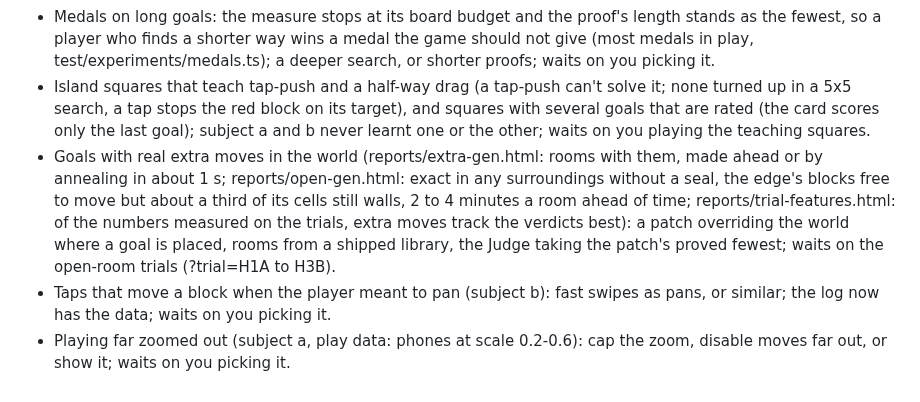
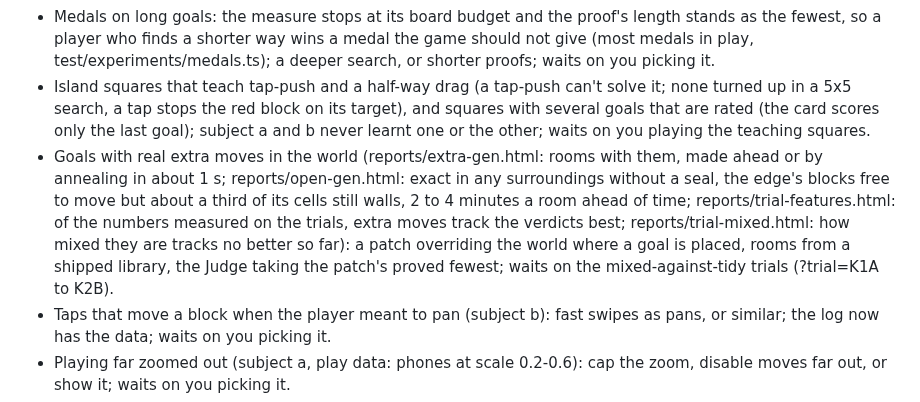
Before and after one commit to Zikoat/unblock-me, a Markdown page: TODO.md, the part around the change. Drawn GitHub-style.

Commit message:
TODO: real extra moves in the world now waits on the K trials (mixed against tidy come-backs)
Co-Authored-By: Claude Opus 5.5 <noreply@anthropic.com>

```diff
--- a/TODO.md
+++ b/TODO.md
@@ -10,7 +10,7 @@ In approximate priority order, highest first; the middle ones are not ordered am
 - Tuner runs: effort 0 is at quality worst 5% 0.3 to 0.4 (Gate 0.8; it misses goals only effort 2's wider search finds: aim off by one, track blocks, far reach), and effort 1 and 2 are untuned; the Bench's cases have no walls while the game now starts at 4%; waits on cases with walls.
 - Medals on long goals: the measure stops at its board budget and the proof's length stands as the fewest, so a player who finds a shorter way wins a medal the game should not give (most medals in play, test/experiments/medals.ts); a deeper search, or shorter proofs; waits on you picking it.
 - Island squares that teach tap-push and a half-way drag (a tap-push can't solve it; none turned up in a 5x5 search, a tap stops the red block on its target), and squares with several goals that are rated (the card scores only the last goal); subject a and b never learnt one or the other; waits on you playing the teaching squares.
-- Goals with real extra moves in the world (reports/extra-gen.html: rooms with them, made ahead or by annealing in about 1 s; reports/open-gen.html: exact in any surroundings without a seal, the edge's blocks free to move but about a third of its cells still walls, 2 to 4 minutes a room ahead of time; reports/trial-features.html: of the numbers measured on the trials, extra moves track the verdicts best): a patch overriding the world where a goal is placed, rooms from a shipped library, the Judge taking the patch's proved fewest; waits on the open-room trials (?trial=H1A to H3B).
+- Goals with real extra moves in the world (reports/extra-gen.html: rooms with them, made ahead or by annealing in about 1 s; reports/open-gen.html: exact in any surroundings without a seal, the edge's blocks free to move but about a third of its cells still walls, 2 to 4 minutes a room ahead of time; reports/trial-features.html: of the numbers measured on the trials, extra moves track the verdicts best; reports/trial-mixed.html: how mixed they are tracks no better so far): a patch overriding the world where a goal is placed, rooms from a shipped library, the Judge taking the patch's proved fewest; waits on the mixed-against-tidy trials (?trial=K1A to K2B).
 - Taps that move a block when the player meant to pan (subject b): fast swipes as pans, or similar; the log now has the data; waits on you picking it.
 - Playing far zoomed out (subject a, play data: phones at scale 0.2-0.6): cap the zoom, disable moves far out, or show it; waits on you picking it.
 - Stars: many 1-star results (a zen mode, stars shown only after a while, or hidden at 1 star); waits on a brainstorm.
```
